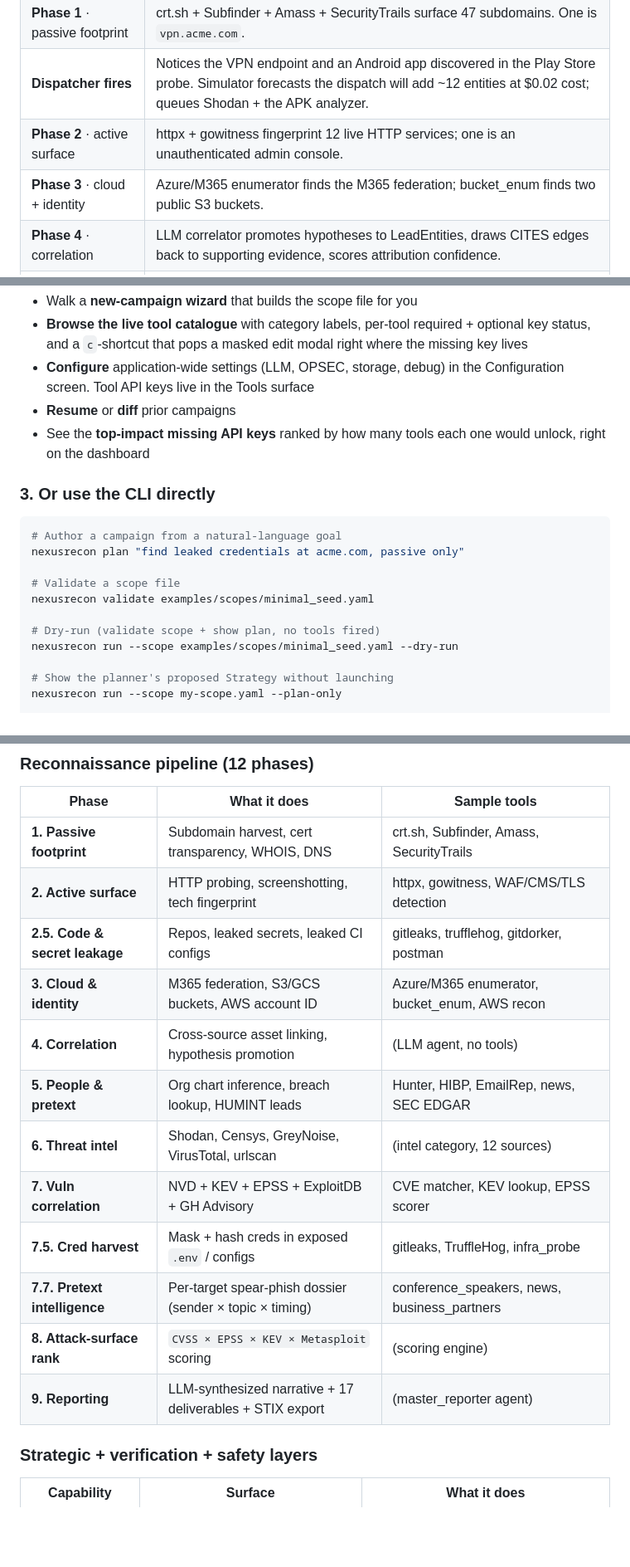
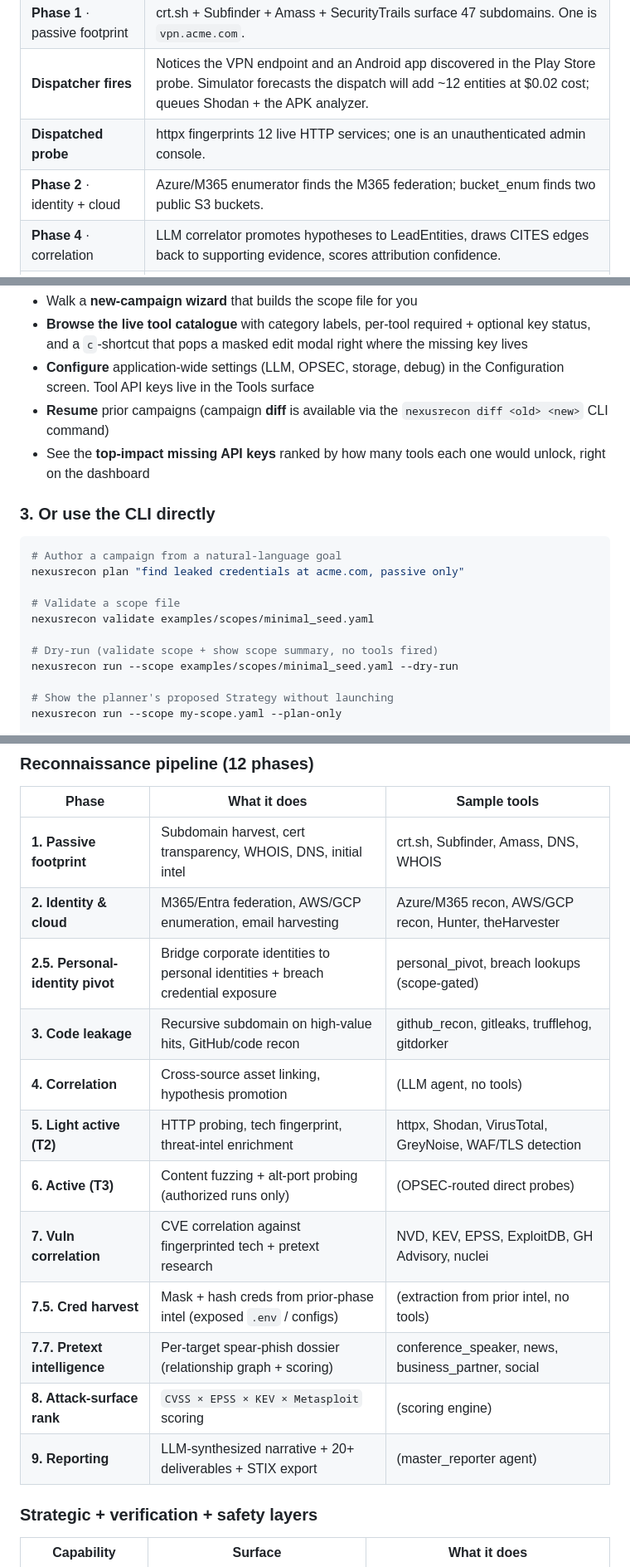
Before and after one commit to d4rk-pri0r/NexusRecon, a Markdown page: README.md, 3 parts joined by grey strips. Shown at 83% size. Drawn GitHub-style; blank space fills up the shorter version.

Commit message:
docs(readme): correct pipeline table + capability claims to match code
Close README review against the current codebase (the front door GitHub users
read first). Every fix verified with file:line evidence:
- Pipeline table: the phase->content mapping was shuffled (rows 2, 2.5, 3, 5, 6
  mislabeled). Remapped to campaign_runner.py's real order: 2=Identity & cloud,
  2.5=Personal-identity pivot, 3=Code leakage, 5=Light active, 6=Active (T3).
  Dropped the nonexistent `infra_probe` and the stubbed gowitness/screenshots.
- Capability table: the four verifier rows (Corroboration / Contradiction /
  Propagation / Adversarial self-check) now carry an inline "(experimental, not
  wired)" marker so a table-skimmer sees the demotion without relying on the
  note below. Adversarial-defense row corrected: `scan` runs three graph
  detectors; prompt injection is `scan-text` (not four detectors under `scan`).
  Strategic-audit surface label broadened to match the real methods.
- Worked example: dropped stubbed gowitness; corrected the two mis-numbered
  phase labels so they no longer contradict the pipeline table.
- STIX row: Domain / IP / Email / URL are SCOs, not SDOs (matches the exporter
  and the SCO/SDO fix from perfect-it #7).
- Counts/wording: "17 deliverables" -> "20+" (generate_all emits 22 report
  paths); --dry-run shows the scope summary, not a plan; the TUI does resume
  (campaign diff is the `nexusrecon diff` CLI command).

Docs-only. Known remaining: README:188 embeds docs/demo/nexusrecon.gif, which
is produced by `make demo` (a maintainer step; cannot run in CI).

Co-Authored-By: Claude Opus 4.8 <noreply@anthropic.com>

```diff
--- a/README.md
+++ b/README.md
@@ -87,8 +87,8 @@ laptop with default API keys configured, typical 30-60 min run:
 | **Plan** | `nexusrecon plan "find leaked creds at acme.com, passive only"` synthesizes a `scope.yaml` stub + a `Strategy` (lite dispatch, T1 ceiling, breach lookups enabled). Operator reviews + saves. |
 | **Phase 1** · passive footprint | crt.sh + Subfinder + Amass + SecurityTrails surface 47 subdomains. One is `vpn.acme.com`. |
 | **Dispatcher fires** | Notices the VPN endpoint and an Android app discovered in the Play Store probe. Simulator forecasts the dispatch will add ~12 entities at $0.02 cost; queues Shodan + the APK analyzer. |
-| **Phase 2** · active surface | httpx + gowitness fingerprint 12 live HTTP services; one is an unauthenticated admin console. |
-| **Phase 3** · cloud + identity | Azure/M365 enumerator finds the M365 federation; bucket_enum finds two public S3 buckets. |
+| **Dispatched probe** | httpx fingerprints 12 live HTTP services; one is an unauthenticated admin console. |
+| **Phase 2** · identity + cloud | Azure/M365 enumerator finds the M365 federation; bucket_enum finds two public S3 buckets. |
 | **Phase 4** · correlation | LLM correlator promotes hypotheses to LeadEntities, draws CITES edges back to supporting evidence, scores attribution confidence. |
 | **Phase 7** · vuln correlation | NVD + KEV + EPSS match 4 CVEs. KEV-listed VPN CVE with EPSS 0.87 lands in the graph. |
 | **Adversarial scan** | `nexusrecon adversarial scan` finds 2 subdomains lockstep-fabricated by an upstream wildcard DNS server → confidence halved + queued for review. |
@@ -196,7 +196,8 @@ From the TUI you can:
 - **Configure** application-wide settings (LLM, OPSEC, storage, debug)
   in the Configuration screen. Tool API keys live in the Tools
   surface
-- **Resume** or **diff** prior campaigns
+- **Resume** prior campaigns (campaign **diff** is available via the
+  `nexusrecon diff <old> <new>` CLI command)
 - See the **top-impact missing API keys** ranked by how many tools
   each one would unlock, right on the dashboard
 
@@ -209,7 +210,7 @@ nexusrecon plan "find leaked credentials at acme.com, passive only"
 # Validate a scope file
 nexusrecon validate examples/scopes/minimal_seed.yaml
 
-# Dry-run (validate scope + show plan, no tools fired)
+# Dry-run (validate scope + show scope summary, no tools fired)
 nexusrecon run --scope examples/scopes/minimal_seed.yaml --dry-run
 
 # Show the planner's proposed Strategy without launching
@@ -271,18 +272,18 @@ nexusrecon resume nr-20260514-120000-abc12345
 
 | Phase | What it does | Sample tools |
 |-------|-------------|--------------|
-| **1. Passive footprint** | Subdomain harvest, cert transparency, WHOIS, DNS | crt.sh, Subfinder, Amass, SecurityTrails |
-| **2. Active surface** | HTTP probing, screenshotting, tech fingerprint | httpx, gowitness, WAF/CMS/TLS detection |
-| **2.5. Code & secret leakage** | Repos, leaked secrets, leaked CI configs | gitleaks, trufflehog, gitdorker, postman |
-| **3. Cloud & identity** | M365 federation, S3/GCS buckets, AWS account ID | Azure/M365 enumerator, bucket_enum, AWS recon |
+| **1. Passive footprint** | Subdomain harvest, cert transparency, WHOIS, DNS, initial intel | crt.sh, Subfinder, Amass, DNS, WHOIS |
+| **2. Identity & cloud** | M365/Entra federation, AWS/GCP enumeration, email harvesting | Azure/M365 recon, AWS/GCP recon, Hunter, theHarvester |
+| **2.5. Personal-identity pivot** | Bridge corporate identities to personal identities + breach credential exposure | personal_pivot, breach lookups (scope-gated) |
+| **3. Code leakage** | Recursive subdomain on high-value hits, GitHub/code recon | github_recon, gitleaks, trufflehog, gitdorker |
 | **4. Correlation** | Cross-source asset linking, hypothesis promotion | (LLM agent, no tools) |
-| **5. People & pretext** | Org chart inference, breach lookup, HUMINT leads | Hunter, HIBP, EmailRep, news, SEC EDGAR |
-| **6. Threat intel** | Shodan, Censys, GreyNoise, VirusTotal, urlscan | (intel category, 12 sources) |
-| **7. Vuln correlation** | NVD + KEV + EPSS + ExploitDB + GH Advisory | CVE matcher, KEV lookup, EPSS scorer |
-| **7.5. Cred harvest** | Mask + hash creds in exposed `.env` / configs | gitleaks, TruffleHog, infra_probe |
-| **7.7. Pretext intelligence** | Per-target spear-phish dossier (sender × topic × timing) | conference_speakers, news, business_partners |
+| **5. Light active (T2)** | HTTP probing, tech fingerprint, threat-intel enrichment | httpx, Shodan, VirusTotal, GreyNoise, WAF/TLS detection |
+| **6. Active (T3)** | Content fuzzing + alt-port probing (authorized runs only) | (OPSEC-routed direct probes) |
+| **7. Vuln correlation** | CVE correlation against fingerprinted tech + pretext research | NVD, KEV, EPSS, ExploitDB, GH Advisory, nuclei |
+| **7.5. Cred harvest** | Mask + hash creds from prior-phase intel (exposed `.env` / configs) | (extraction from prior intel, no tools) |
+| **7.7. Pretext intelligence** | Per-target spear-phish dossier (relationship graph + scoring) | conference_speaker, news, business_partner, social |
 | **8. Attack-surface rank** | `CVSS × EPSS × KEV × Metasploit` scoring | (scoring engine) |
-| **9. Reporting** | LLM-synthesized narrative + 17 deliverables + STIX export | (master_reporter agent) |
+| **9. Reporting** | LLM-synthesized narrative + 20+ deliverables + STIX export | (master_reporter agent) |
 
 ### Strategic + verification + safety layers
 
```
Also changed, not shown: other parts of README.md (+8 -8 lines).
